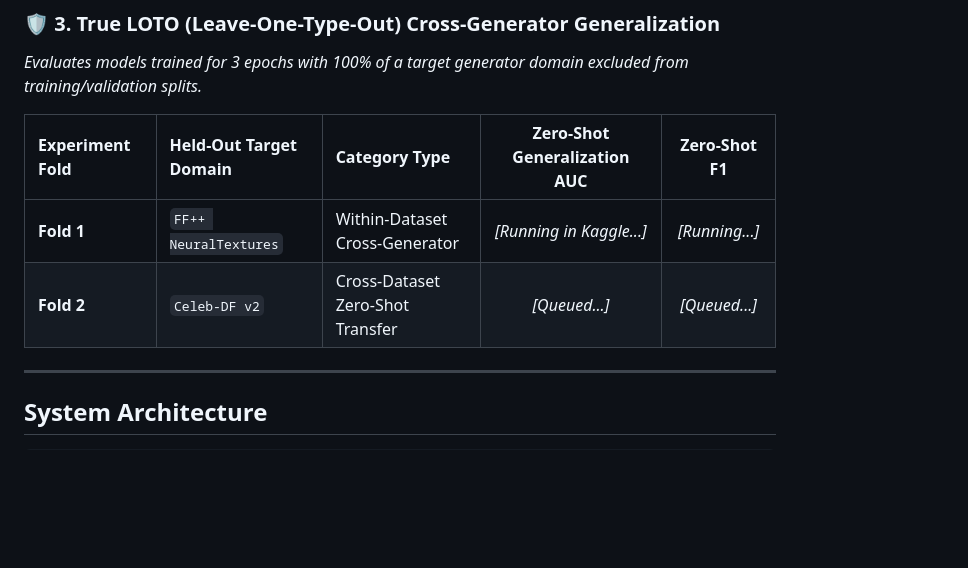
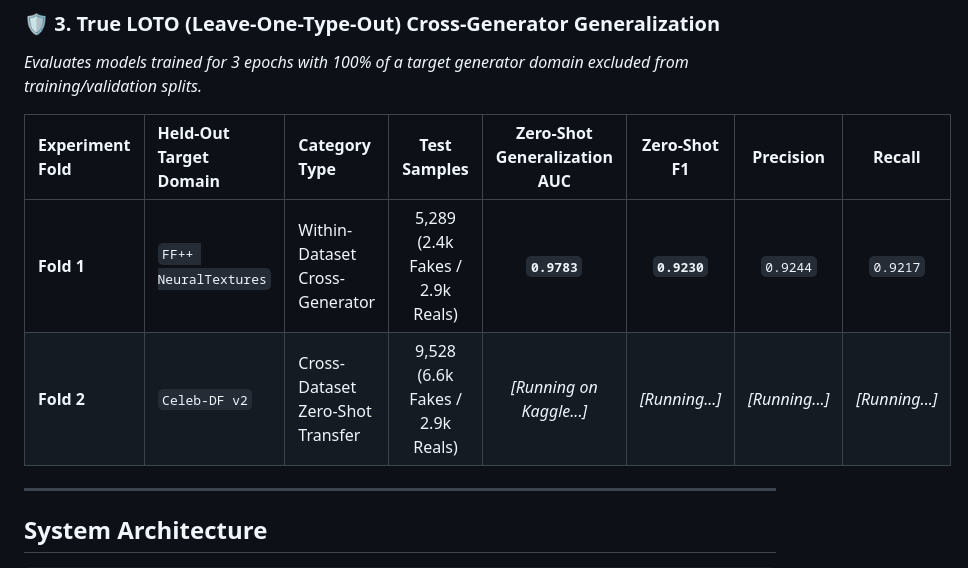
Before and after one commit to yyouretoast/deepfake-detection, a Markdown page: README.md, the part around the change. Drawn GitHub-style; blank space fills up the shorter version.

Commit message:
docs: add verified LOTO Fold 1 (NeuralTextures held-out) 0.9783 AUC benchmark results

```diff
--- a/README.md
+++ b/README.md
@@ -76,10 +76,10 @@ accelerate launch --mixed_precision fp16 --num_processes 2 --multi_gpu scripts/t
 ### 🛡️ 3. True LOTO (Leave-One-Type-Out) Cross-Generator Generalization
 *Evaluates models trained for 3 epochs with 100% of a target generator domain excluded from training/validation splits.*
 
-| Experiment Fold | Held-Out Target Domain | Category Type | **Zero-Shot Generalization AUC** | Zero-Shot F1 |
-| :--- | :--- | :--- | :---: | :---: |
-| **Fold 1** | `FF++ NeuralTextures` | Within-Dataset Cross-Generator | *[Running in Kaggle...]* | *[Running...]* |
-| **Fold 2** | `Celeb-DF v2` | Cross-Dataset Zero-Shot Transfer | *[Queued...]* | *[Queued...]* |
+| Experiment Fold | Held-Out Target Domain | Category Type | Test Samples | **Zero-Shot Generalization AUC** | Zero-Shot F1 | Precision | Recall |
+| :--- | :--- | :--- | :---: | :---: | :---: | :---: | :---: |
+| **Fold 1** | `FF++ NeuralTextures` | Within-Dataset Cross-Generator | 5,289 (2.4k Fakes / 2.9k Reals) | **`0.9783`** | **`0.9230`** | `0.9244` | `0.9217` |
+| **Fold 2** | `Celeb-DF v2` | Cross-Dataset Zero-Shot Transfer | 9,528 (6.6k Fakes / 2.9k Reals) | *[Running on Kaggle...]* | *[Running...]* | *[Running...]* | *[Running...]* |
 
 ---
 
```
